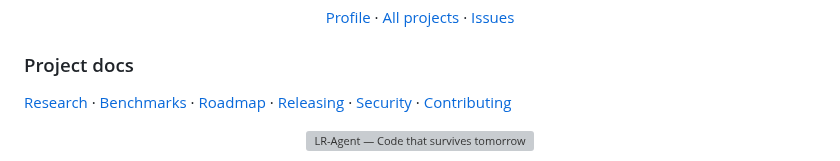
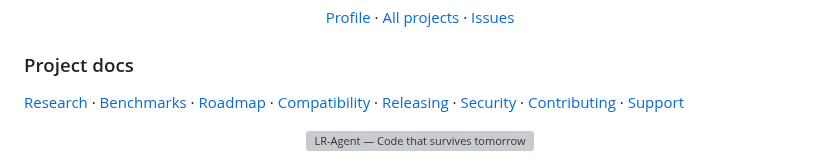
Before and after one commit to LLR6/LR-agent, a Markdown page: README.md, the part around the change. GitHub-like rendering; grey boxes are pictures that could not be loaded.

Commit message:
docs: link compatibility and support guidance

```diff
--- a/README.md
+++ b/README.md
@@ -13,7 +13,7 @@
 
 <!-- LR-PROJECT-DOCS:START -->
 ### Project docs
-[Research](./docs/research/README.md) · [Benchmarks](./docs/BENCHMARKS.md) · [Roadmap](./docs/ROADMAP.md) · [Releasing](./docs/RELEASING.md) · [Security](./SECURITY.md) · [Contributing](./CONTRIBUTING.md)
+[Research](./docs/research/README.md) · [Benchmarks](./docs/BENCHMARKS.md) · [Roadmap](./docs/ROADMAP.md) · [Compatibility](./docs/COMPATIBILITY.md) · [Releasing](./docs/RELEASING.md) · [Security](./SECURITY.md) · [Contributing](./CONTRIBUTING.md) · [Support](./SUPPORT.md)
 <!-- LR-PROJECT-DOCS:END -->
 
 
```
